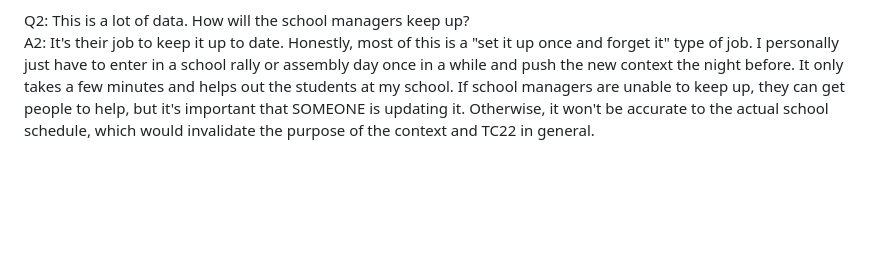
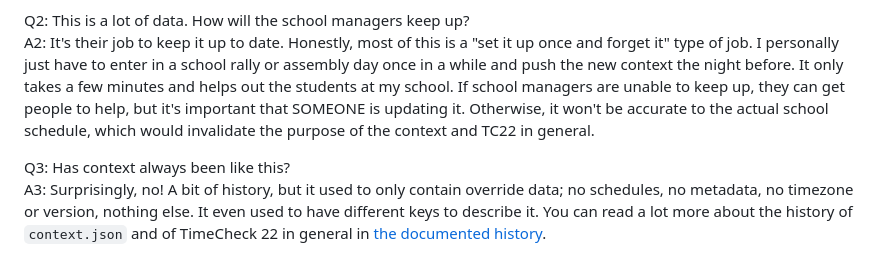
Before and after one commit to lraj22/timecheck22, a Markdown page: docs/Context.md, the part around the change. Drawn GitHub-style; blank space fills up the shorter version.

Commit message:
Added history docs to keep track of everything

```diff
--- a/docs/Context.md
+++ b/docs/Context.md
@@ -370,3 +370,6 @@ A1: I would ensure each school has a unique ID. Wait, you mean like, a school ma
 
 Q2: This is a lot of data. How will the school managers keep up?<br>
 A2: It's their job to keep it up to date. Honestly, most of this is a "set it up once and forget it" type of job. I personally just have to enter in a school rally or assembly day once in a while and push the new context the night before. It only takes a few minutes and helps out the students at my school. If school managers are unable to keep up, they can get people to help, but it's important that SOMEONE is updating it. Otherwise, it won't be accurate to the actual school schedule, which would invalidate the purpose of the context and TC22 in general.
+
+Q3: Has context always been like this?<br>
+A3: Surprisingly, no! A bit of history, but it used to only contain override data; no schedules, no metadata, no timezone or version, nothing else. It even used to have different keys to describe it. You can read a lot more about the history of `context.json` and of TimeCheck 22 in general in [the documented history](./History.md).
```
Also changed, not shown: docs/History.md (added, +283 -0 lines).
